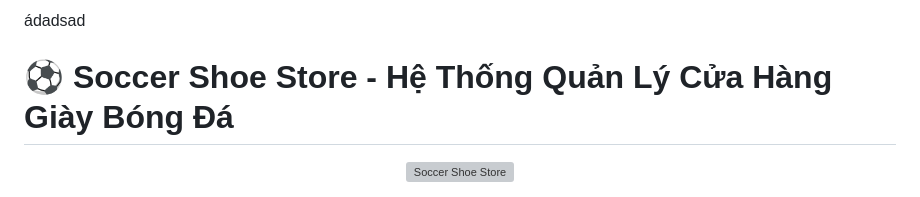
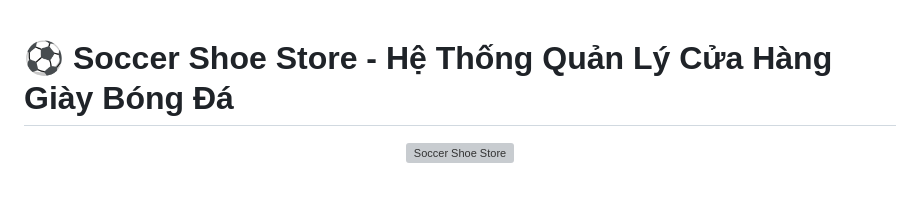
Before and after one commit to tris1404/SoccerShoeStore, a Markdown page: README.md, the part around the change. Rendered like a GitHub page; grey boxes are pictures that could not be loaded.

```diff
--- a/README.md
+++ b/README.md
@@ -1,4 +1,4 @@
-ádadsad
+
 # ⚽ Soccer Shoe Store - Hệ Thống Quản Lý Cửa Hàng Giày Bóng Đá
 
 <div align="center">
```
